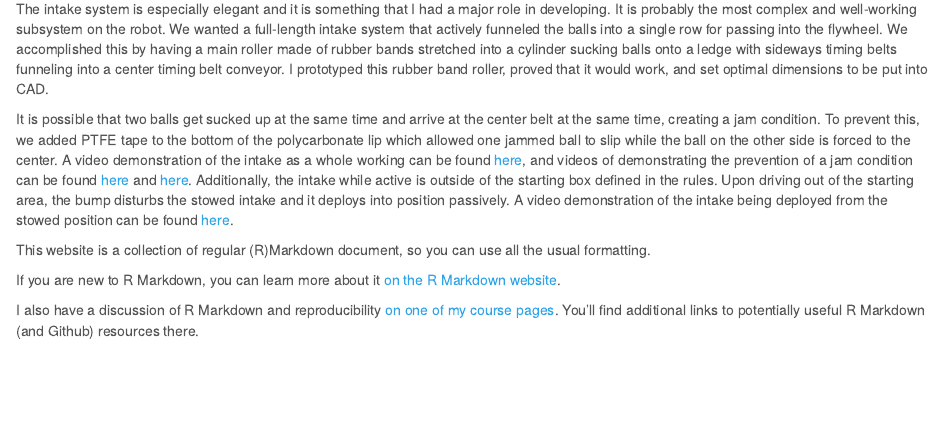
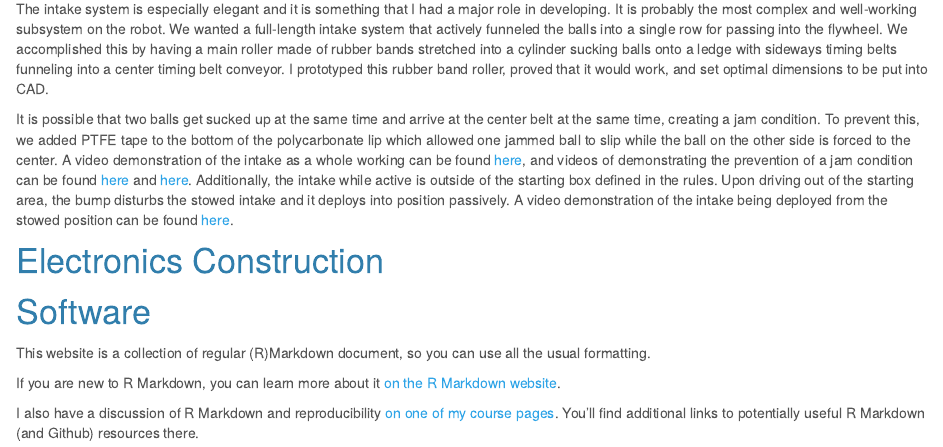
Before and after one commit to peytia/507PortfolioWebsite, an R Markdown document (index.rmd): the page in a window 1100 px wide, from 1270 px down. Rendered offline with R 4.5, knitr and Pandoc, with nearby package versions.

Commit message:
website hopefully publishes

```diff
--- a/index.rmd
+++ b/index.rmd
@@ -31,6 +31,12 @@ The intake system is especially elegant and it is something that I had a major r
 
 It is possible that two balls get sucked up at the same time and arrive at the center belt at the same time, creating a jam condition. To prevent this, we added PTFE tape to the bottom of the polycarbonate lip which allowed one jammed ball to slip while the ball on the other side is forced to the center. A video demonstration of the intake as a whole working can be found [here](https://photos.app.goo.gl/mrP9vR2dfU3nwFN7A), and videos of demonstrating the prevention of a jam condition can be found [here](https://photos.app.goo.gl/hB7bNt9KaDPgHy7h6) and [here](https://photos.app.goo.gl/zF647jZhAiVYDyQy6). Additionally, the intake while active is outside of the starting box defined in the rules. Upon driving out of the starting area, the bump disturbs the stowed intake and it deploys into position passively. A video demonstration of the intake being deployed from the stowed position can be found [here](https://photos.app.goo.gl/BCNLPfSVLKeKbNdK9).
 
+# Electronics Construction
+
+
+
+# Software
+
 
 
 This website is a collection of regular (R)Markdown document, so you can use all the usual formatting.
```
Also changed, not shown: 77 other files.
